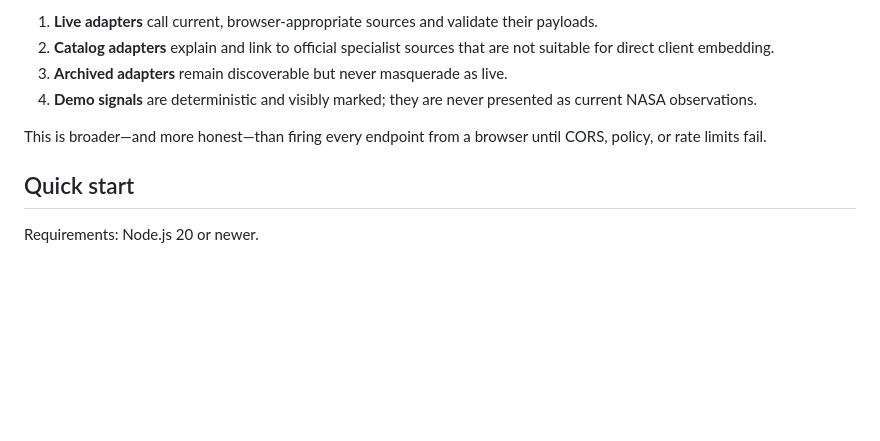
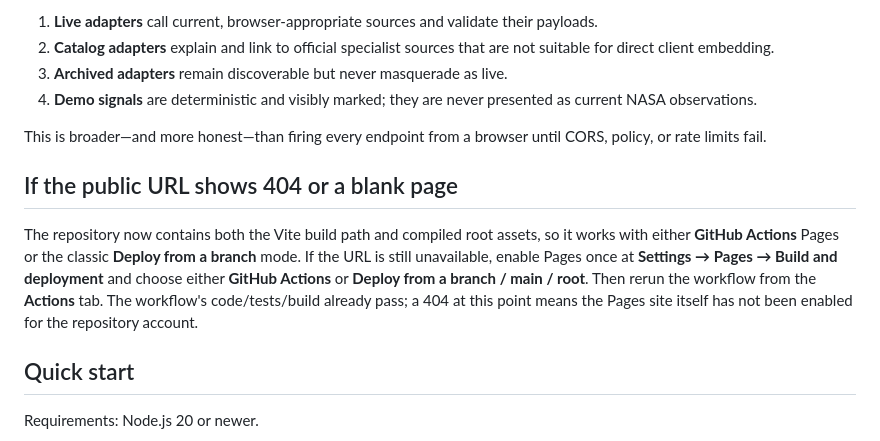
Before and after one commit to Genovese-Felipe/NASA-APIs-Opus5, a Markdown page: README.md, the part around the change. GitHub-like rendering; blank space fills up the shorter version.

Commit message:
docs: explain the GitHub Pages activation path

```diff
--- a/README.md
+++ b/README.md
@@ -35,6 +35,10 @@ NASA does not expose one immutable, universally browser-embeddable API surface.
 4. **Demo signals** are deterministic and visibly marked; they are never presented as current NASA observations.
 
 This is broader—and more honest—than firing every endpoint from a browser until CORS, policy, or rate limits fail.
+
+## If the public URL shows 404 or a blank page
+
+The repository now contains both the Vite build path and compiled root assets, so it works with either **GitHub Actions** Pages or the classic **Deploy from a branch** mode. If the URL is still unavailable, enable Pages once at **Settings → Pages → Build and deployment** and choose either **GitHub Actions** or **Deploy from a branch / main / root**. Then rerun the workflow from the **Actions** tab. The workflow's code/tests/build already pass; a 404 at this point means the Pages site itself has not been enabled for the repository account.
 
 ## Quick start
 
```
